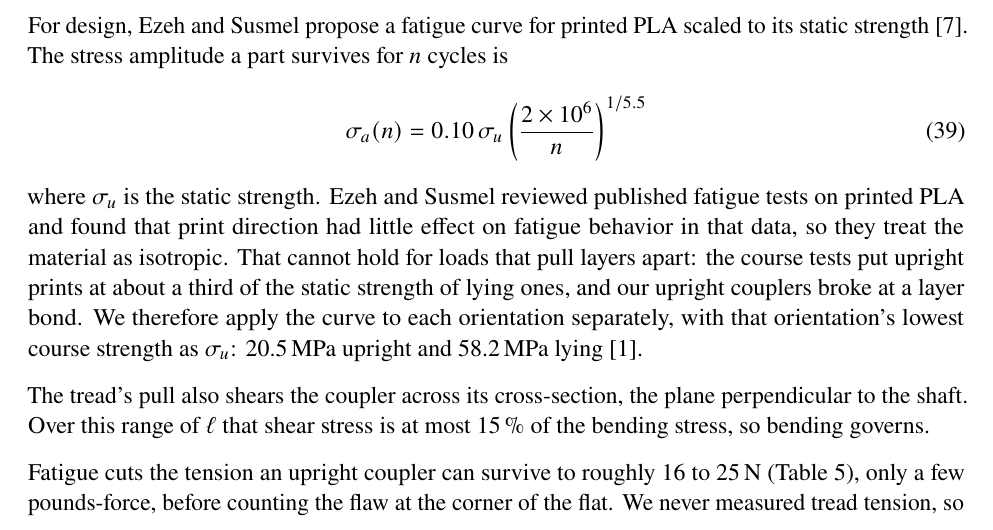
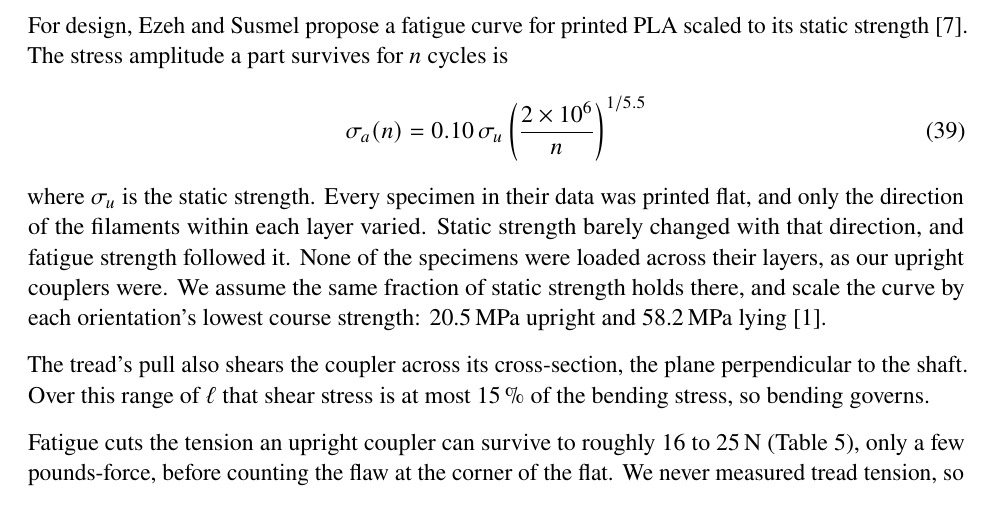
Before and after one commit to gtholiveri/MonarchOfTheHill, a LaTeX document (report/main.tex, which reads report/sections/05-chassis.tex): part of page 22 of 34, cut so that both start at the same text. Compiled offline with pdfLaTeX.

Commit message:
Coupler fatigue: state that Ezeh and Susmel's data are all flat prints
Co-Authored-By: Claude Opus 5.5 <noreply@anthropic.com>
Claude-Session: https://claude.ai/code/session_01ArHjUE1Vmv5NZG4XyTHrEw

```diff
--- a/report/sections/05-chassis.tex
+++ b/report/sections/05-chassis.tex
@@ -120,7 +120,7 @@ For design, Ezeh and Susmel propose a fatigue curve for printed PLA scaled to it
   \sigma_a(n) = 0.10\,\sigma_u \left(\frac{2 \times 10^6}{n}\right)^{1/5.5}
   \label{eq:fatigue}
 \end{equation}
-where $\sigma_u$ is the static strength. Ezeh and Susmel reviewed published fatigue tests on printed PLA and found that print direction had little effect on fatigue behavior in that data, so they treat the material as isotropic. That cannot hold for loads that pull layers apart: the course tests put upright prints at about a third of the static strength of lying ones, and our upright couplers broke at a layer bond. We therefore apply the curve to each orientation separately, with that orientation's lowest course strength as $\sigma_u$: \qty{20.5}{MPa} upright and \qty{58.2}{MPa} lying~\cite{ronney}.
+where $\sigma_u$ is the static strength. Every specimen in their data was printed flat, and only the direction of the filaments within each layer varied. Static strength barely changed with that direction, and fatigue strength followed it. None of the specimens were loaded across their layers, as our upright couplers were. We assume the same fraction of static strength holds there, and scale the curve by each orientation's lowest course strength: \qty{20.5}{MPa} upright and \qty{58.2}{MPa} lying~\cite{ronney}.
 
 The tread's pull also shears the coupler across its cross-section, the plane perpendicular to the shaft. Over this range of $\ell$ that shear stress is at most \qty{15}{\percent} of the bending stress, so bending governs.
 
```
